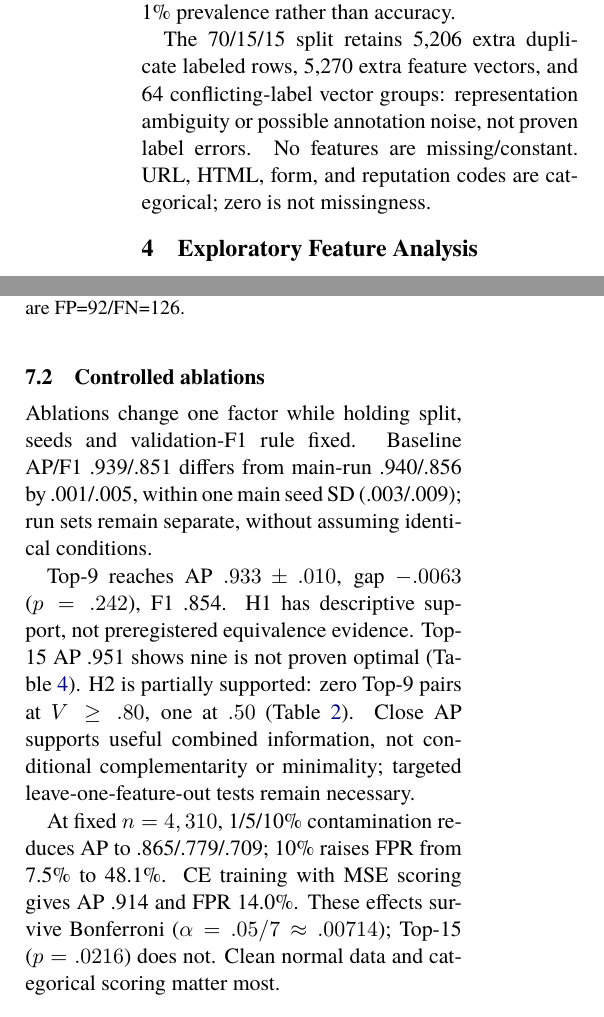
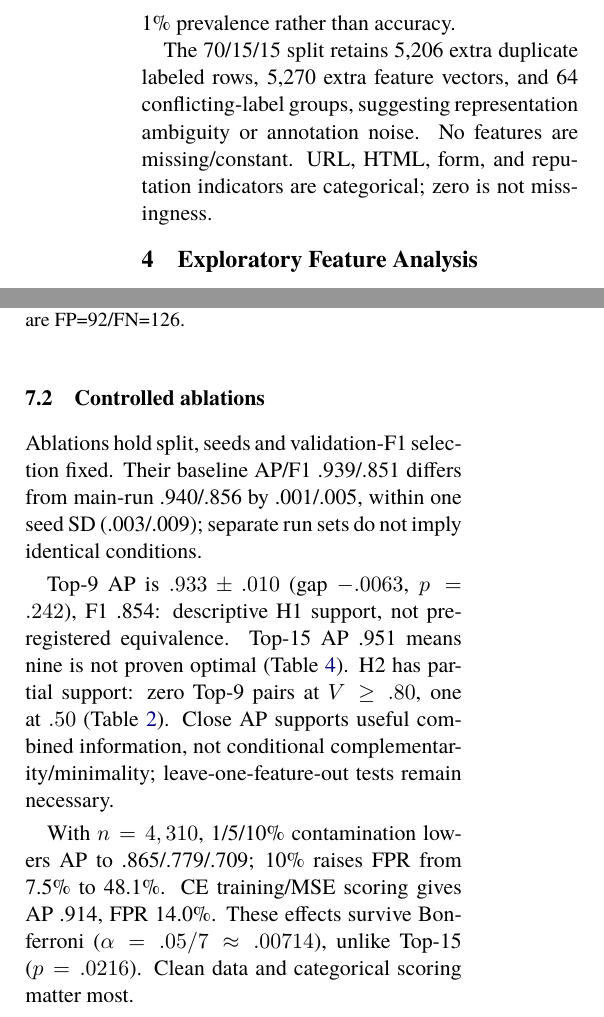
Before and after one commit to v1852465cs15/HW2-Anomaly-Detection, a LaTeX problem sheet (report/HW2_Integrated.tex): two parts of the columns of pages 2 and 4 of 8, joined at a grey line, cut so that both start at the same text. Compiled offline with XeLaTeX; a missing font is replaced by an installed copy or a similar font.

Commit message:
Improve contribution and error table readability while reducing repeated text

```diff
--- a/report/HW2_Integrated.tex
+++ b/report/HW2_Integrated.tex
@@ -57,7 +57,7 @@ Test & 1,659 & 924 & 735\\\bottomrule
 \end{tabular}
 \caption{Our stratified split; one-class models fit the legitimate training subset only.}\label{tab:data}
 \end{table}
-The 70/15/15 split retains 5,206 extra duplicate labeled rows, 5,270 extra feature vectors, and 64 conflicting-label vector groups: representation ambiguity or possible annotation noise, not proven label errors. No features are missing/constant. URL, HTML, form, and reputation codes are categorical; zero is not missingness.
+The 70/15/15 split retains 5,206 extra duplicate labeled rows, 5,270 extra feature vectors, and 64 conflicting-label groups, suggesting representation ambiguity or annotation noise. No features are missing/constant. URL, HTML, form, and reputation indicators are categorical; zero is not missingness.
 
 \section{Exploratory Feature Analysis}
 \textbf{Mutual Information Ranking.} Higher MI indicates more information about legitimate versus phishing labels. We compute MI in nats on 7,738 training records only; this label-assisted selection is separate from normal-only AE fitting. Figure~\ref{fig:training}(a) ranks all features. The Top-9 are SSLfinal\_State, URL\_of\_Anchor, Prefix\_Suffix, web\_traffic, having\_Sub\_Domain, Links\_in\_tags, Request\_URL, SFH, and Domain\_registeration\_length.
@@ -151,9 +151,9 @@ Tier & Method & AP & ROC-AUC & F1 & FPR $\downarrow$ & AP unseen & Train s / ms
 Unseen-vector AP is .943 (AE) versus .998 (XGBoost), with prevalence .567 rather than .443; overlap is not thereby harmless. Figure~\ref{fig:scores} shows below-threshold phishing. AE takes 8.41 s to train and .002 ms/site in batch, excluding feature extraction: stronger ranking than IF at higher training cost, but weaker than supervised XGBoost.
 
 \subsection{Controlled ablations}\label{sec:ablation}
-Ablations change one factor while holding split, seeds and validation-F1 rule fixed. Baseline AP/F1 .939/.851 differs from main-run .940/.856 by .001/.005, within one main seed SD (.003/.009); run sets remain separate, without assuming identical conditions.
+Ablations hold split, seeds and validation-F1 selection fixed. Their baseline AP/F1 .939/.851 differs from main-run .940/.856 by .001/.005, within one seed SD (.003/.009); separate run sets do not imply identical conditions.
 
-Top-9 reaches AP $.933\pm.010$, gap $-.0063$ ($p=.242$), F1 .854. H1 has descriptive support, not preregistered equivalence evidence. Top-15 AP .951 shows nine is not proven optimal (Table~\ref{tab:abl}).
+Top-9 AP is $.933\pm.010$ (gap $-.0063$, $p=.242$), F1 .854: descriptive H1 support, not preregistered equivalence. Top-15 AP .951 means nine is not proven optimal (Table~\ref{tab:abl}).
 \begin{table}[t]\centering\small
 \begin{tabular}{lrrr}\toprule
 Configuration & AP $\pm$ SD & F1 & $p$ vs. full\\\midrule
@@ -168,9 +168,9 @@ MSE scoring & .914$\pm$.003 & .835 & .000504\\\bottomrule
 \end{tabular}
 \caption{Our controlled ablations across five seeds. Uncorrected paired $t$-test $p$ values; Bonferroni criterion $\alpha=.05/7\approx.00714$ for seven comparisons.}\label{tab:abl}
 \end{table}
-H2 is partially supported: zero Top-9 pairs at $V\geq.80$, one at $.50$ (Table~\ref{tab:v}). Close AP supports useful combined information, not conditional complementarity or minimality; targeted leave-one-feature-out tests remain necessary.
+H2 has partial support: zero Top-9 pairs at $V\geq.80$, one at $.50$ (Table~\ref{tab:v}). Close AP supports useful combined information, not conditional complementarity/minimality; leave-one-feature-out tests remain necessary.
 
-At fixed $n=4,310$, 1/5/10\% contamination reduces AP to .865/.779/.709; 10\% raises FPR from 7.5\% to 48.1\%. CE training with MSE scoring gives AP .914 and FPR 14.0\%. These effects survive Bonferroni ($\alpha=.05/7\approx.00714$); Top-15 ($p=.0216$) does not. Clean normal data and categorical scoring matter most.
+With $n=4,310$, 1/5/10\% contamination lowers AP to .865/.779/.709; 10\% raises FPR from 7.5\% to 48.1\%. CE training/MSE scoring gives AP .914, FPR 14.0\%. These effects survive Bonferroni ($\alpha=.05/7\approx.00714$), unlike Top-15 ($p=.0216$). Clean data and categorical scoring matter most.
 
 \section{Analysis}
 \subsection{Error Analysis}
```
Also changed, not shown: report/HW2_Integrated.tex (8 more changed lines).
